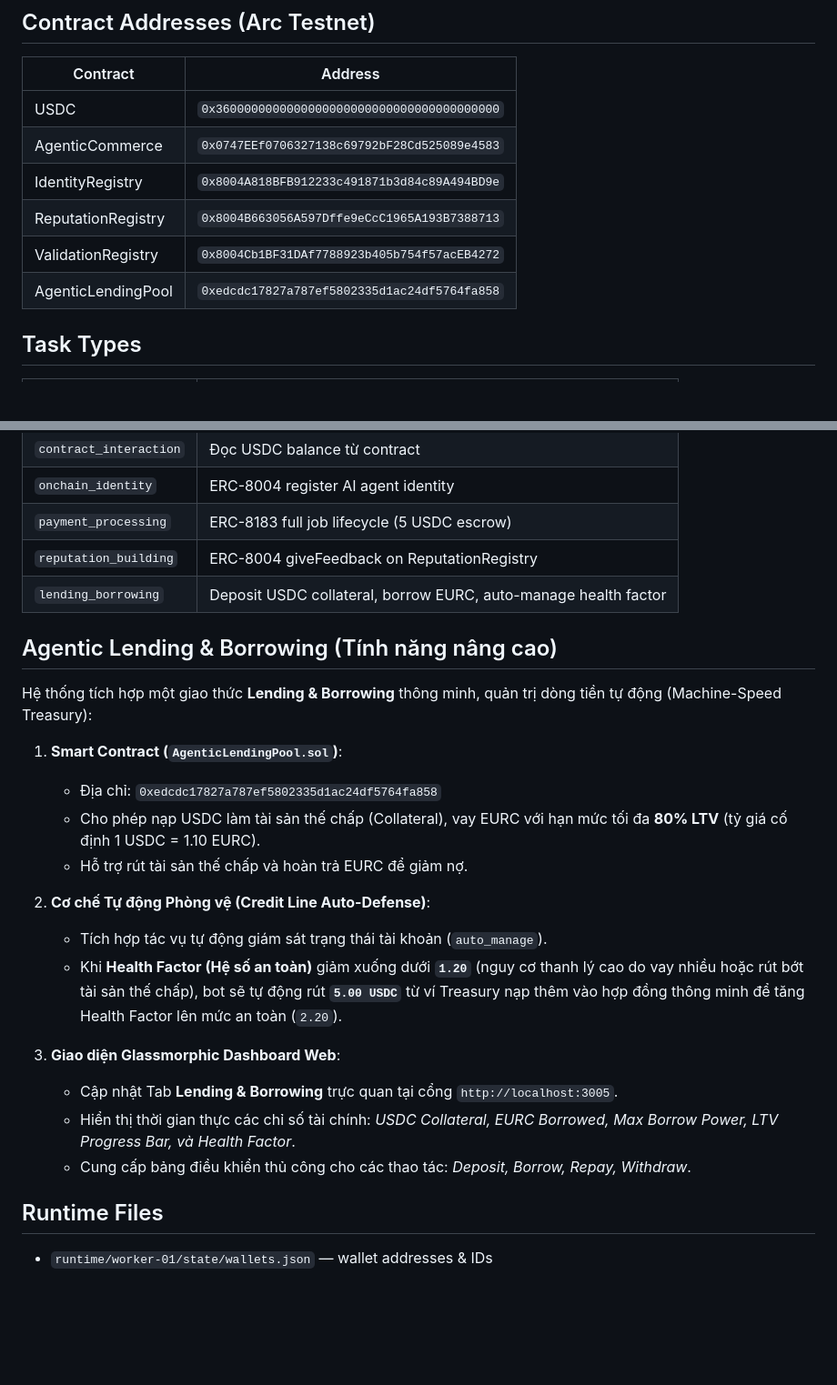
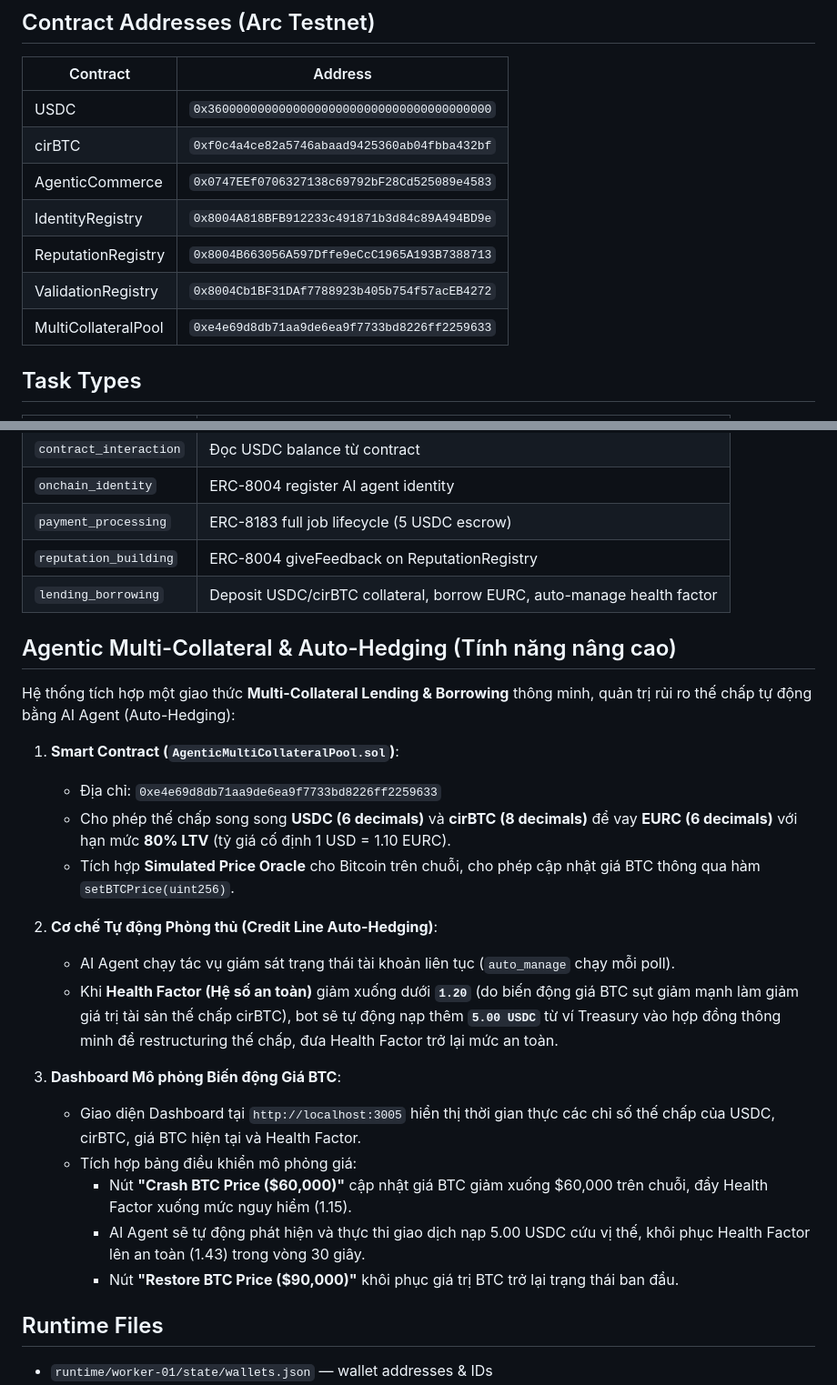
Before and after one commit to wangminhei/arc-agentic-lending-bot, a Markdown page: README.md, 2 parts joined by grey strips. Shown at 91% size. Rendered like a GitHub page; blank space fills up the shorter version.

Commit message:
docs: update README with Multi-Collateral and Auto-Hedging oracle simulation details

```diff
--- a/README.md
+++ b/README.md
@@ -90,11 +90,12 @@ docker-compose logs -f arc-worker-01
 | Contract            | Address                                      |
 |---------------------|----------------------------------------------|
 | USDC                | `0x3600000000000000000000000000000000000000`  |
+| cirBTC              | `0xf0c4a4ce82a5746abaad9425360ab04fbba432bf`  |
 | AgenticCommerce     | `0x0747EEf0706327138c69792bF28Cd525089e4583`  |
 | IdentityRegistry    | `0x8004A818BFB912233c491871b3d84c89A494BD9e`  |
 | ReputationRegistry  | `0x8004B663056A597Dffe9eCcC1965A193B7388713`  |
 | ValidationRegistry  | `0x8004Cb1BF31DAf7788923b405b754f57acEB4272`  |
-| AgenticLendingPool  | `0xedcdc17827a787ef5802335d1ac24df5764fa858`  | (Deployed Contract)
+| MultiCollateralPool | `0xe4e69d8db71aa9de6ea9f7733bd8226ff2259633`  |
 
 ## Task Types
 
@@ -105,25 +106,27 @@ docker-compose logs -f arc-worker-01
 | `onchain_identity`     | ERC-8004 register AI agent identity          |
 | `payment_processing`   | ERC-8183 full job lifecycle (5 USDC escrow)  |
 | `reputation_building`  | ERC-8004 giveFeedback on ReputationRegistry  |
-| `lending_borrowing`    | Deposit USDC collateral, borrow EURC, auto-manage health factor |
+| `lending_borrowing`    | Deposit USDC/cirBTC collateral, borrow EURC, auto-manage health factor |
 
-## Agentic Lending & Borrowing (Tính năng nâng cao)
+## Agentic Multi-Collateral & Auto-Hedging (Tính năng nâng cao)
 
-Hệ thống tích hợp một giao thức **Lending & Borrowing** thông minh, quản trị dòng tiền tự động (Machine-Speed Treasury):
+Hệ thống tích hợp một giao thức **Multi-Collateral Lending & Borrowing** thông minh, quản trị rủi ro thế chấp tự động bằng AI Agent (Auto-Hedging):
 
-1. **Smart Contract (`AgenticLendingPool.sol`)**:
-   * Địa chỉ: `0xedcdc17827a787ef5802335d1ac24df5764fa858`
-   * Cho phép nạp USDC làm tài sản thế chấp (Collateral), vay EURC với hạn mức tối đa **80% LTV** (tỷ giá cố định 1 USDC = 1.10 EURC).
-   * Hỗ trợ rút tài sản thế chấp và hoàn trả EURC để giảm nợ.
+1. **Smart Contract (`AgenticMultiCollateralPool.sol`)**:
+   * Địa chỉ: `0xe4e69d8db71aa9de6ea9f7733bd8226ff2259633`
+   * Cho phép thế chấp song song **USDC (6 decimals)** và **cirBTC (8 decimals)** để vay **EURC (6 decimals)** với hạn mức **80% LTV** (tỷ giá cố định 1 USD = 1.10 EURC).
+   * Tích hợp **Simulated Price Oracle** cho Bitcoin trên chuỗi, cho phép cập nhật giá BTC thông qua hàm `setBTCPrice(uint256)`.
 
-2. **Cơ chế Tự động Phòng vệ (Credit Line Auto-Defense)**:
-   * Tích hợp tác vụ tự động giám sát trạng thái tài khoản (`auto_manage`).
-   * Khi **Health Factor (Hệ số an toàn)** giảm xuống dưới **`1.20`** (nguy cơ thanh lý cao do vay nhiều hoặc rút bớt tài sản thế chấp), bot sẽ tự động rút **`5.00 USDC`** từ ví Treasury nạp thêm vào hợp đồng thông minh để tăng Health Factor lên mức an toàn (`2.20`).
+2. **Cơ chế Tự động Phòng thủ (Credit Line Auto-Hedging)**:
+   * AI Agent chạy tác vụ giám sát trạng thái tài khoản liên tục (`auto_manage` chạy mỗi poll).
+   * Khi **Health Factor (Hệ số an toàn)** giảm xuống dưới **`1.20`** (do biến động giá BTC sụt giảm mạnh làm giảm giá trị tài sản thế chấp cirBTC), bot sẽ tự động nạp thêm **`5.00 USDC`** từ ví Treasury vào hợp đồng thông minh để restructuring thế chấp, đưa Health Factor trở lại mức an toàn.
 
-3. **Giao diện Glassmorphic Dashboard Web**:
-   * Cập nhật Tab **Lending & Borrowing** trực quan tại cổng `http://localhost:3005`.
-   * Hiển thị thời gian thực các chỉ số tài chính: *USDC Collateral, EURC Borrowed, Max Borrow Power, LTV Progress Bar, và Health Factor*.
-   * Cung cấp bảng điều khiển thủ công cho các thao tác: *Deposit, Borrow, Repay, Withdraw*.
+3. **Dashboard Mô phỏng Biến động Giá BTC**:
+   * Giao diện Dashboard tại `http://localhost:3005` hiển thị thời gian thực các chỉ số thế chấp của USDC, cirBTC, giá BTC hiện tại và Health Factor.
+   * Tích hợp bảng điều khiển mô phỏng giá:
+     * Nút **"Crash BTC Price ($60,000)"** cập nhật giá BTC giảm xuống $60,000 trên chuỗi, đẩy Health Factor xuống mức nguy hiểm (1.15).
+     * AI Agent sẽ tự động phát hiện và thực thi giao dịch nạp 5.00 USDC cứu vị thế, khôi phục Health Factor lên an toàn (1.43) trong vòng 30 giây.
+     * Nút **"Restore BTC Price ($90,000)"** khôi phục giá trị BTC trở lại trạng thái ban đầu.
 
 ## Runtime Files
 
```
